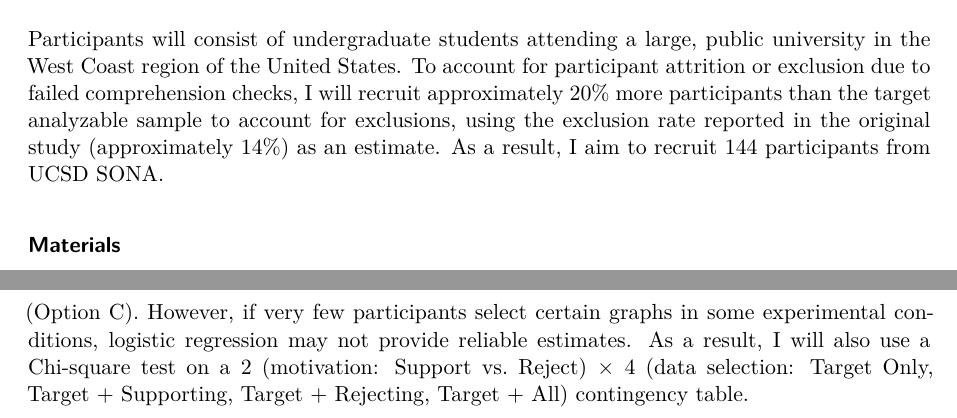
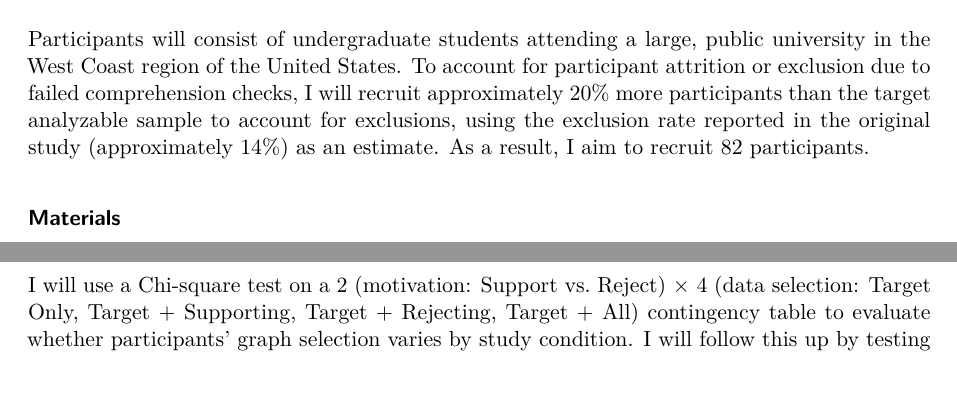
Before and after one commit to cqing5/amemiya2024, a Quarto document (writeup/Replication Report Write Up.qmd): two parts of pages 2 and 4 of 5 before the commit and two parts of pages 2 and 3 of 5 after it, joined at a grey line, cut so that both start at the same text, the shorter picture padded with empty space. Rendered offline with R 4.5, knitr and Pandoc in place of Quarto, then LaTeX, with nearby package versions; some code elsewhere in the file could not run offline.

Commit message:
Update Replication Report Write Up.qmd

````diff
--- a/writeup/Replication Report Write Up.qmd
+++ b/writeup/Replication Report Write Up.qmd
@@ -33,7 +33,7 @@
 ```
 
 ### Planned Sample
-Participants will consist of undergraduate students attending a large, public university in the West Coast region of the United States. To account for participant attrition or exclusion due to failed comprehension checks, I will recruit approximately 20% more participants than the target analyzable sample to account for exclusions, using the exclusion rate reported in the original study (approximately 14%) as an estimate. As a result, I aim to recruit 144 participants from UCSD SONA.
+Participants will consist of undergraduate students attending a large, public university in the West Coast region of the United States. To account for participant attrition or exclusion due to failed comprehension checks, I will recruit approximately 20% more participants than the target analyzable sample to account for exclusions, using the exclusion rate reported in the original study (approximately 14%) as an estimate. As a result, I aim to recruit 82 participants.
 
 ### Materials
 This replication will utilize a web-based experiment built with jsPsych that is expected to take each participant a maximum of 10-15 minutes to complete. (Once I have the link to the experiment, I'll put it here.)
@@ -60,7 +60,7 @@
 ### Analysis Plan
 To be included in the analyses, participants will need to get all five comprehension/manipulation check questions correct. The exclusion criteria will be preregistered before data collection.
 
-I will test whether participants selectively present comparisons consistent with their assigned position by running two sets of logistic regressions: one that predicts selecting the supporting comparison cases (Option B), and one that predicts selecting the rejecting comparison cases (Option C). However, if very few participants select certain graphs in some experimental conditions, logistic regression may not provide reliable estimates. As a result, I will also use a Chi-square test on a 2 (motivation: Support vs. Reject) × 4 (data selection: Target Only, Target + Supporting, Target + Rejecting, Target + All) contingency table.
+I will use a Chi-square test on a 2 (motivation: Support vs. Reject) × 4 (data selection: Target Only, Target + Supporting, Target + Rejecting, Target + All) contingency table to evaluate whether participants' graph selection varies by study condition. I will follow this up by testing whether participants selectively present comparisons consistent with their assigned position by running two sets of logistic regressions: one that predicts selecting the supporting comparison cases (Option B), and one that predicts selecting the rejecting comparison cases (Option C).
 
 In addition, I will test whether the emphasized dimension (islands vs. U.S. states) predicts
 participants’ causal judgments and whether it interacts with experimental condition, as in the
````
